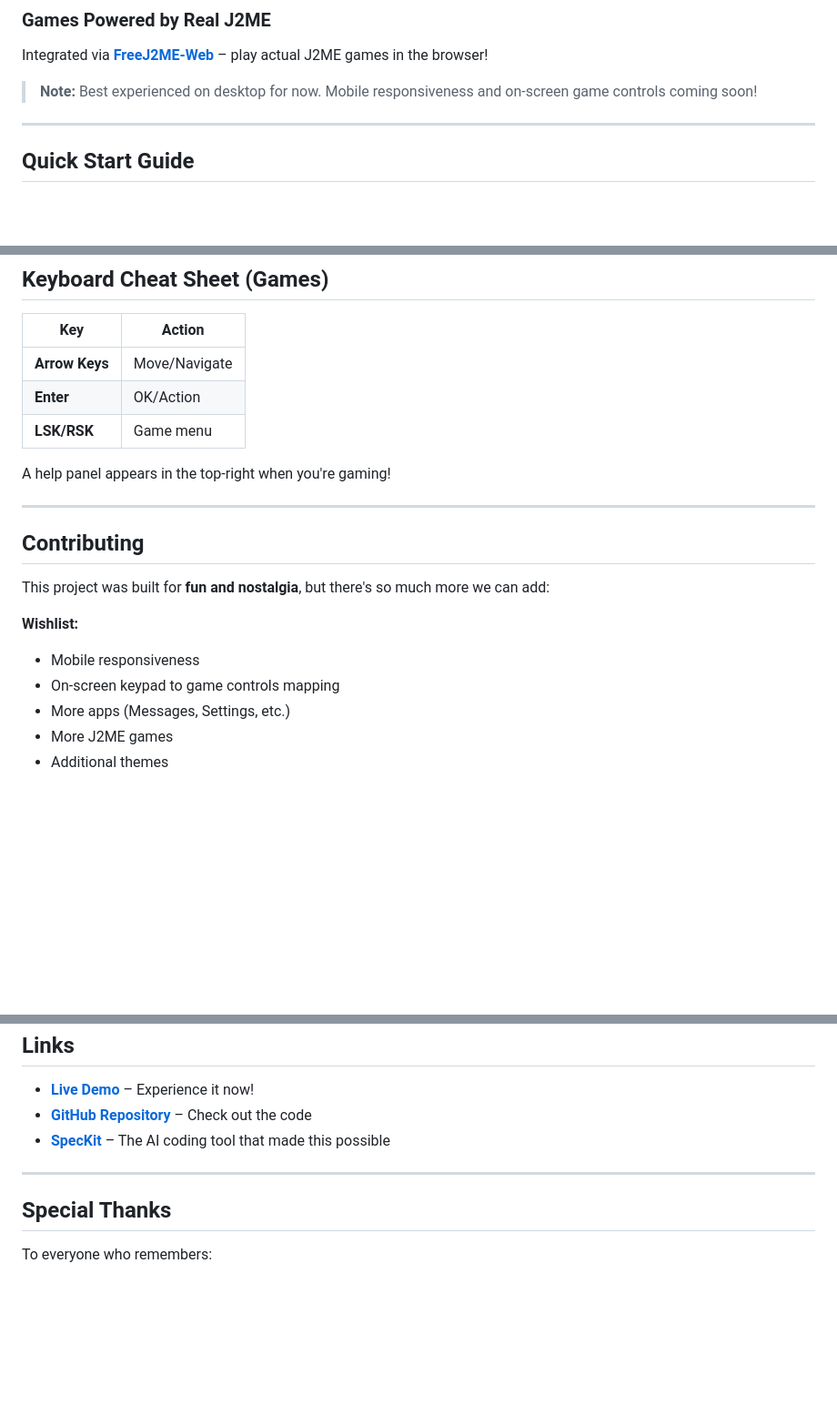
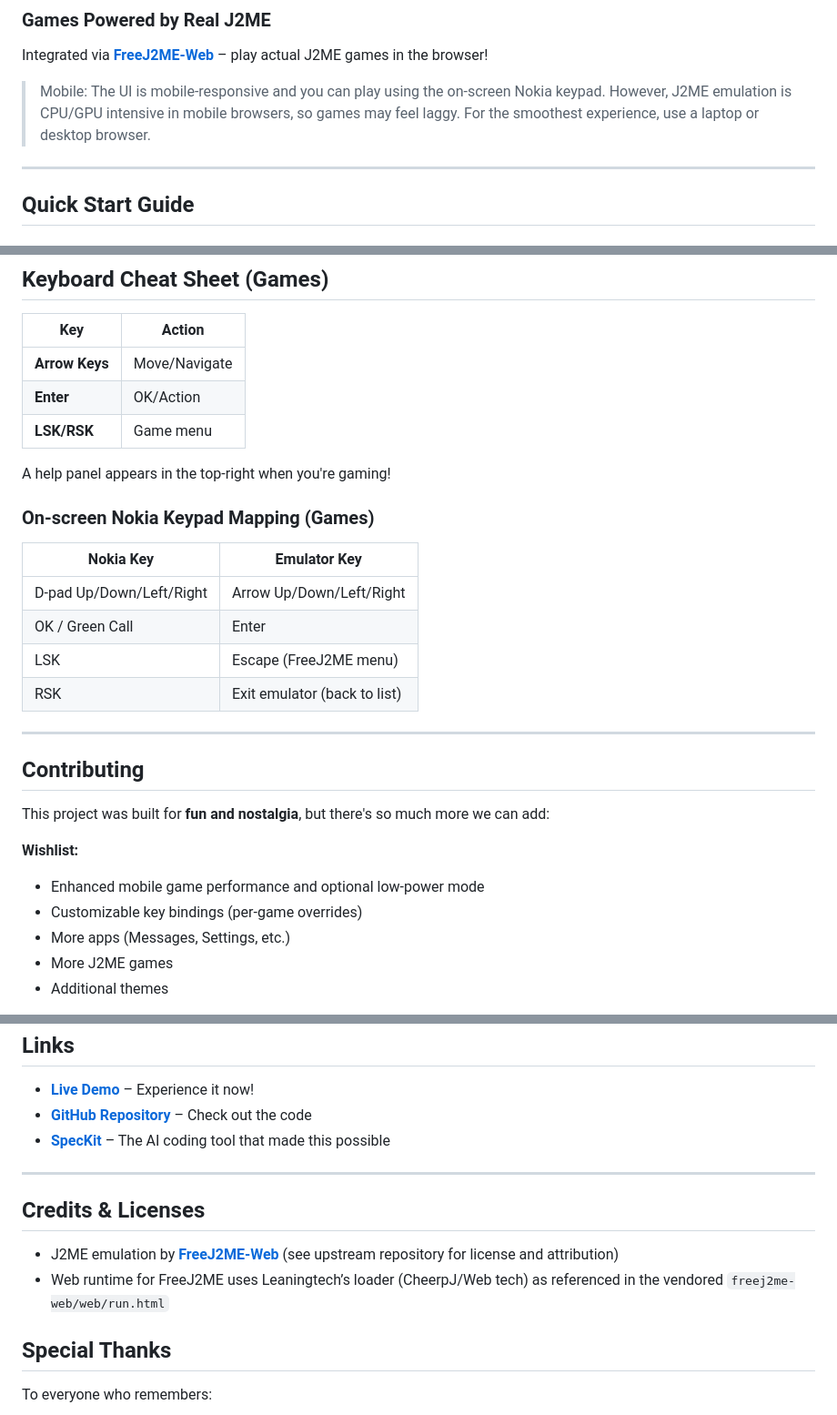
Before and after one commit to Arkan-Khan/Nokia-Simulator, a Markdown page: README.md, 3 parts joined by grey strips. Shown at 91% size. Drawn GitHub-style; blank space fills up the shorter version.

```diff
--- a/README.md
+++ b/README.md
@@ -40,7 +40,7 @@ Preloaded with nostalgia:
 ### Games Powered by Real J2ME
 Integrated via **[FreeJ2ME-Web](https://github.com/zb3/freej2me-web)** – play actual J2ME games in the browser!
 
-> **Note:** Best experienced on desktop for now. Mobile responsiveness and on-screen game controls coming soon!
+> Mobile: The UI is mobile‑responsive and you can play using the on‑screen Nokia keypad. However, J2ME emulation is CPU/GPU intensive in mobile browsers, so games may feel laggy. For the smoothest experience, use a laptop or desktop browser.
 
 ---
 
@@ -146,6 +179,16 @@ Just like a real phone (but without running out of memory)!
 
 A help panel appears in the top-right when you're gaming!
 
+### On‑screen Nokia Keypad Mapping (Games)
+
+| Nokia Key | Emulator Key |
+|-----------|--------------|
+| D‑pad Up/Down/Left/Right | Arrow Up/Down/Left/Right |
+| OK / Green Call          | Enter |
+| LSK                      | Escape (FreeJ2ME menu) |
+| RSK                      | Exit emulator (back to list) |
+
+
 ---
 
 ## Contributing
@@ -153,8 +196,8 @@ A help panel appears in the top-right when you're gaming!
 This project was built for **fun and nostalgia**, but there's so much more we can add:
 
 **Wishlist:**
-- Mobile responsiveness
-- On-screen keypad to game controls mapping
+- Enhanced mobile game performance and optional low‑power mode
+- Customizable key bindings (per‑game overrides)
 - More apps (Messages, Settings, etc.)
 - More J2ME games
 - Additional themes
@@ -180,6 +223,12 @@ If this brings back memories or just makes you smile:
 
 ---
 
+## Credits & Licenses
+
+- J2ME emulation by **[FreeJ2ME‑Web](https://github.com/zb3/freej2me-web)** (see upstream repository for license and attribution)
+- Web runtime for FreeJ2ME uses Leaningtech’s loader (CheerpJ/Web tech) as referenced in the vendored `freej2me-web/web/run.html`
+
+
 ## Special Thanks
 
 To everyone who remembers:
```
Also changed, not shown: other parts of README.md (+38 -5 lines).
